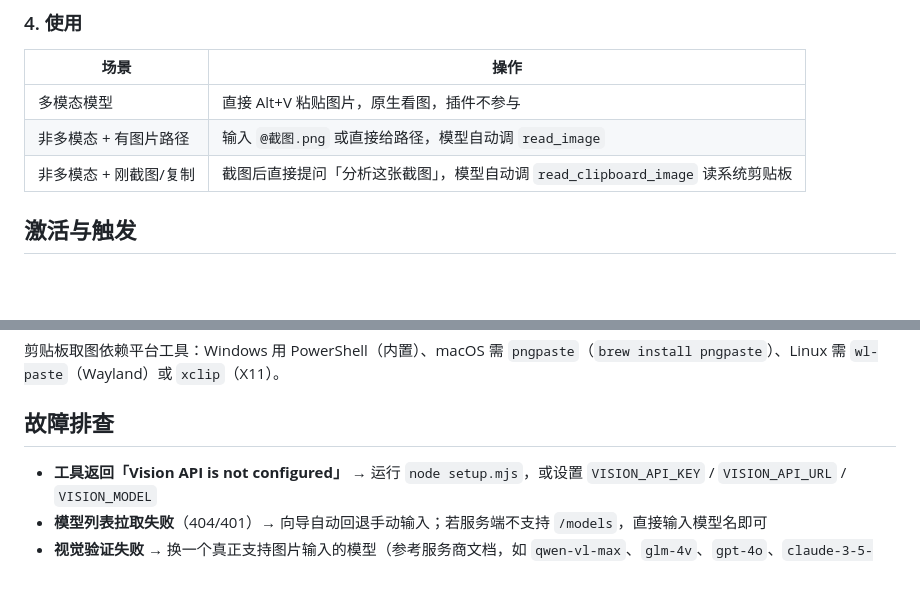
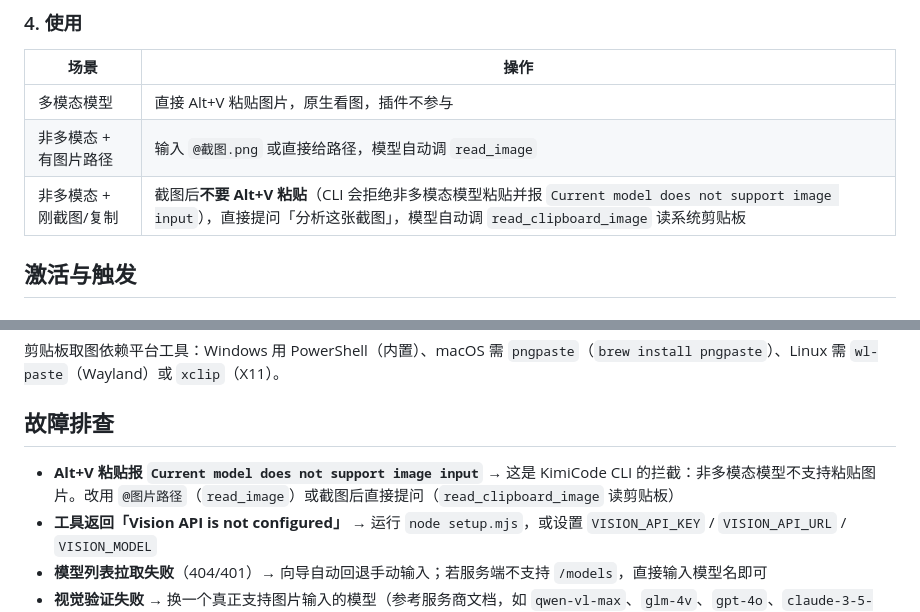
Before and after one commit to billowliu2/kimi-eyes, a Markdown page: README.md, 2 parts joined by grey strips. Drawn GitHub-style; blank space fills up the shorter version.

```diff
--- a/README.md
+++ b/README.md
@@ -82,7 +82,7 @@ MCP 服务器会随会话自动启动。
 | --- | --- |
 | 多模态模型 | 直接 Alt+V 粘贴图片，原生看图，插件不参与 |
 | 非多模态 + 有图片路径 | 输入 `@截图.png` 或直接给路径，模型自动调 `read_image` |
-| 非多模态 + 刚截图/复制 | 截图后直接提问「分析这张截图」，模型自动调 `read_clipboard_image` 读系统剪贴板 |
+| 非多模态 + 刚截图/复制 | 截图后**不要 Alt+V 粘贴**（CLI 会拒绝非多模态模型粘贴并报 `Current model does not support image input`），直接提问「分析这张截图」，模型自动调 `read_clipboard_image` 读系统剪贴板 |
 
 ## 激活与触发
 
@@ -184,6 +184,7 @@ node scripts/sync-models.mjs
 
 ## 故障排查
 
+- **Alt+V 粘贴报 `Current model does not support image input`** → 这是 KimiCode CLI 的拦截：非多模态模型不支持粘贴图片。改用 `@图片路径`（`read_image`）或截图后直接提问（`read_clipboard_image` 读剪贴板）
 - **工具返回「Vision API is not configured」** → 运行 `node setup.mjs`，或设置 `VISION_API_KEY` / `VISION_API_URL` / `VISION_MODEL`
 - **模型列表拉取失败**（404/401）→ 向导自动回退手动输入；若服务端不支持 `/models`，直接输入模型名即可
 - **视觉验证失败** → 换一个真正支持图片输入的模型（参考服务商文档，如 `qwen-vl-max`、`glm-4v`、`gpt-4o`、`claude-3-5-sonnet` 等）
```
Also changed, not shown: README.en.md (+5 -1 lines).
